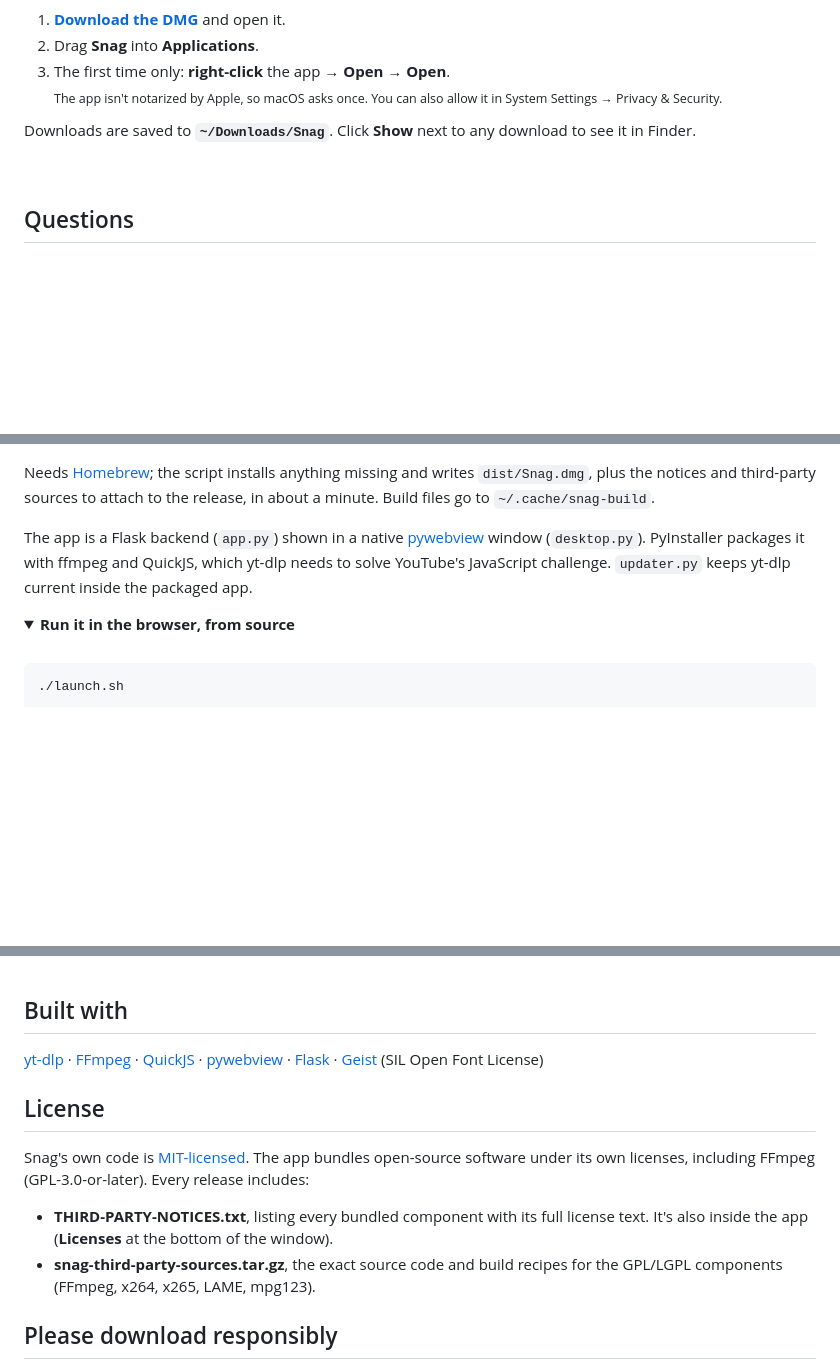
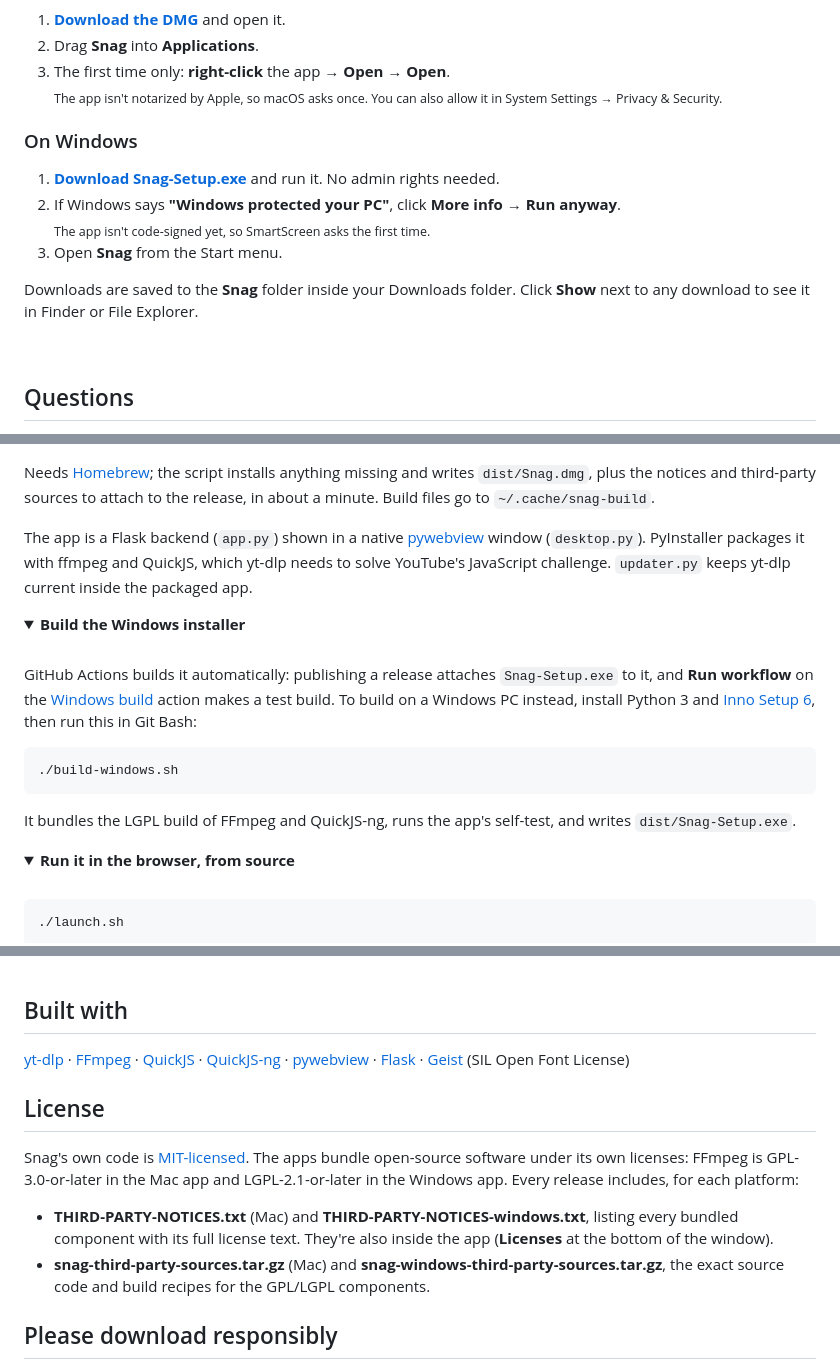
Before and after one commit to kinshuk8/yt-downloader, a Markdown page: README.md, 3 parts joined by grey strips. GitHub-like rendering; folded sections open; blank space fills up the shorter version.

Commit message:
Find Python's license file on Windows too; README and buttons for Windows
Co-Authored-By: Claude Opus 5.5 <noreply@anthropic.com>

````diff
--- a/README.md
+++ b/README.md
@@ -91,7 +93,14 @@
 3. The first time only: **right-click** the app → **Open** → **Open**.<br>
    <sub>The app isn't notarized by Apple, so macOS asks once. You can also allow it in System Settings → Privacy &amp; Security.</sub>
 
-Downloads are saved to **`~/Downloads/Snag`**. Click **Show** next to any download to see it in Finder.
+### On Windows
+
+1. **[Download Snag-Setup.exe](https://github.com/kinshuk8/yt-downloader/releases/latest/download/Snag-Setup.exe)** and run it. No admin rights needed.
+2. If Windows says **"Windows protected your PC"**, click **More info** → **Run anyway**.<br>
+   <sub>The app isn't code-signed yet, so SmartScreen asks the first time.</sub>
+3. Open **Snag** from the Start menu.
+
+Downloads are saved to the **Snag** folder inside your Downloads folder. Click **Show** next to any download to see it in Finder or File Explorer.
 
 <br>
 
@@ -141,6 +150,19 @@ The app is a Flask backend (`app.py`) shown in a native [pywebview](https://pywe
 </details>
 
 <details>
+<summary><b>Build the Windows installer</b></summary>
+<br>
+
+GitHub Actions builds it automatically: publishing a release attaches `Snag-Setup.exe` to it, and **Run workflow** on the [Windows build](.github/workflows/windows.yml) action makes a test build. To build on a Windows PC instead, install Python 3 and [Inno Setup 6](https://jrsoftware.org/isinfo.php), then run this in Git Bash:
+
+```bash
+./build-windows.sh
+```
+
+It bundles the LGPL build of FFmpeg and QuickJS-ng, runs the app's self-test, and writes `dist/Snag-Setup.exe`.
+</details>
+
+<details>
 <summary><b>Run it in the browser, from source</b></summary>
 <br>
 
@@ -169,14 +191,14 @@ The screenshots use [Big Buck Bunny](https://peach.blender.org) (CC BY, Blender
 
 ## Built with
 
-[yt-dlp](https://github.com/yt-dlp/yt-dlp) · [FFmpeg](https://ffmpeg.org) · [QuickJS](https://bellard.org/quickjs/) · [pywebview](https://pywebview.flowrl.com) · [Flask](https://flask.palletsprojects.com) · [Geist](https://vercel.com/font) (SIL Open Font License)
+[yt-dlp](https://github.com/yt-dlp/yt-dlp) · [FFmpeg](https://ffmpeg.org) · [QuickJS](https://bellard.org/quickjs/) · [QuickJS-ng](https://github.com/quickjs-ng/quickjs) · [pywebview](https://pywebview.flowrl.com) · [Flask](https://flask.palletsprojects.com) · [Geist](https://vercel.com/font) (SIL Open Font License)
 
 ## License
 
-Snag's own code is [MIT-licensed](LICENSE). The app bundles open-source software under its own licenses, including FFmpeg (GPL-3.0-or-later). Every release includes:
+Snag's own code is [MIT-licensed](LICENSE). The apps bundle open-source software under its own licenses: FFmpeg is GPL-3.0-or-later in the Mac app and LGPL-2.1-or-later in the Windows app. Every release includes, for each platform:
 
-- **THIRD-PARTY-NOTICES.txt**, listing every bundled component with its full license text. It's also inside the app (**Licenses** at the bottom of the window).
-- **snag-third-party-sources.tar.gz**, the exact source code and build recipes for the GPL/LGPL components (FFmpeg, x264, x265, LAME, mpg123).
+- **THIRD-PARTY-NOTICES.txt** (Mac) and **THIRD-PARTY-NOTICES-windows.txt**, listing every bundled component with its full license text. They're also inside the app (**Licenses** at the bottom of the window).
+- **snag-third-party-sources.tar.gz** (Mac) and **snag-windows-third-party-sources.tar.gz**, the exact source code and build recipes for the GPL/LGPL components.
 
 ## Please download responsibly
 
````
Also changed, not shown: other parts of README.md (+10 -8 lines), docs/download-mac.png (added), docs/download-windows.png (added), docs/download.png (deleted), 2 other files.
